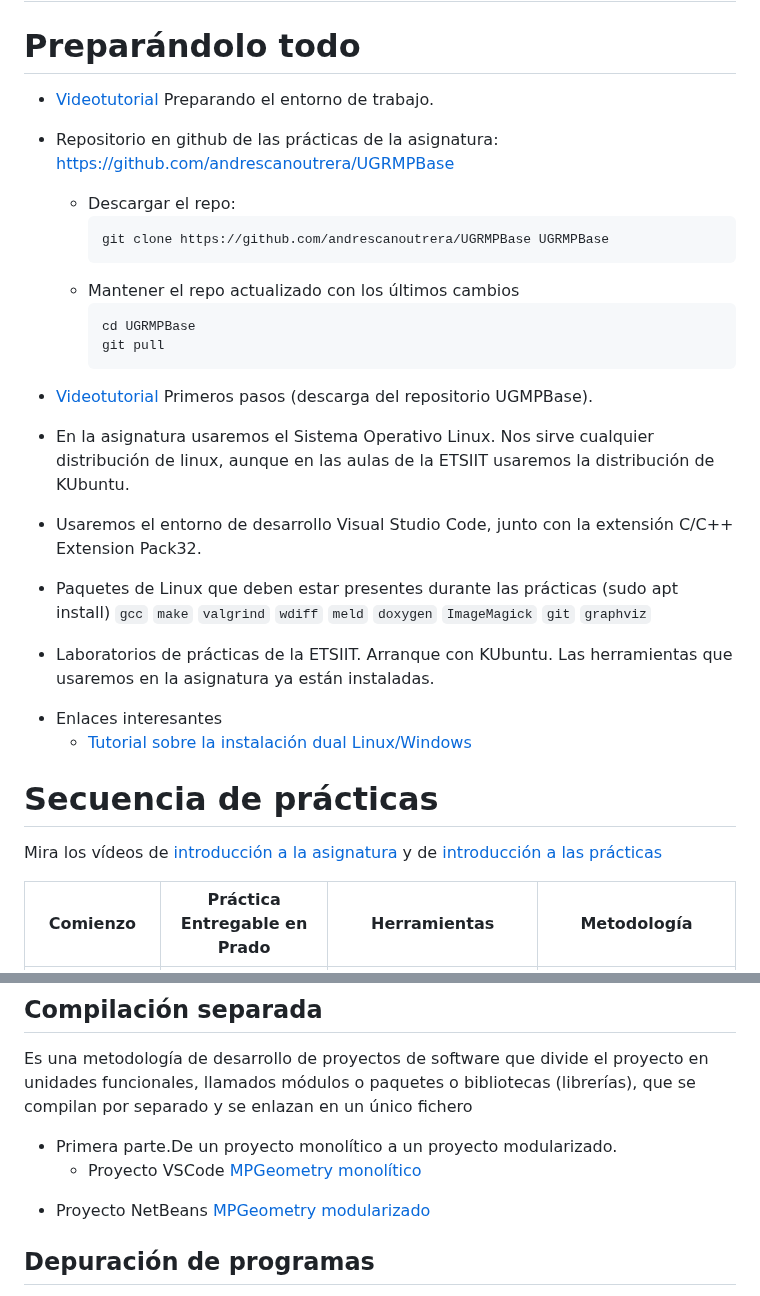
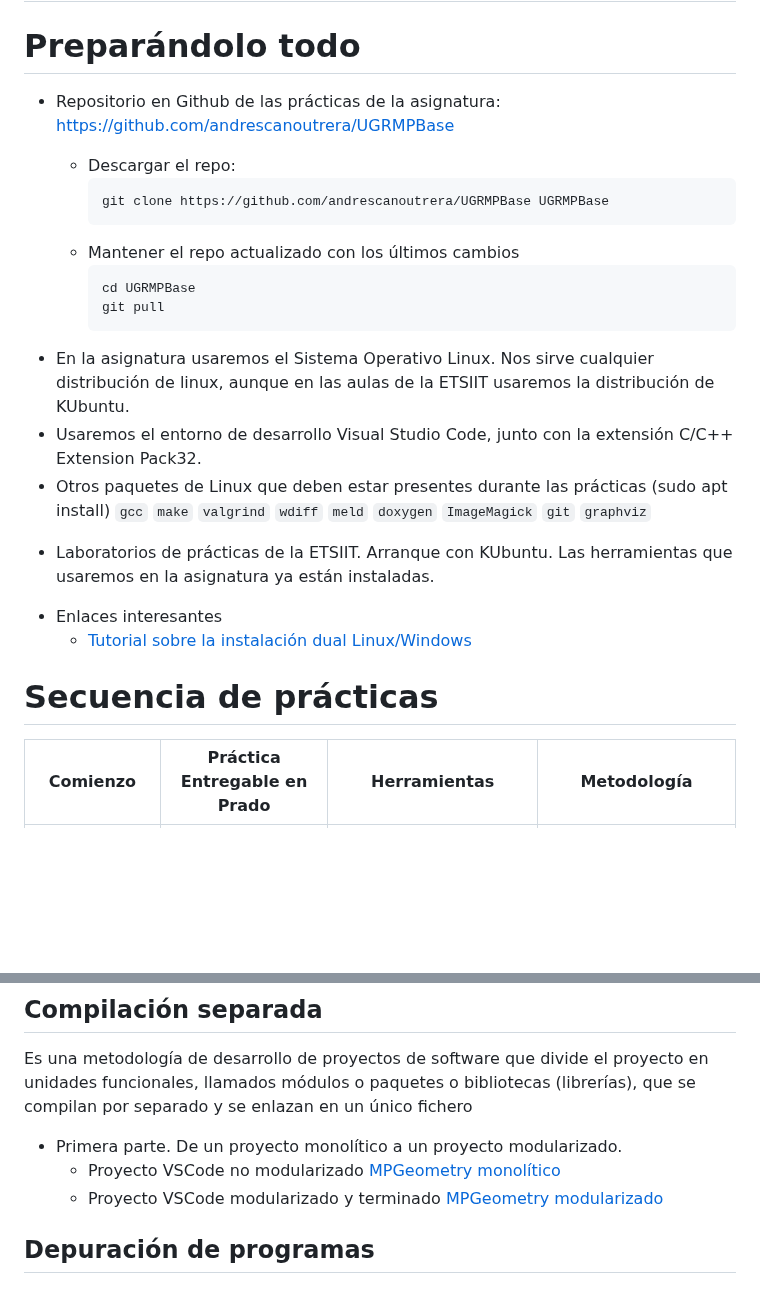
Before and after one commit to andrescanoutrera/UGRMPBase, a Markdown page: README.md, 2 parts joined by grey strips. GitHub-like rendering; blank space fills up the shorter version.

Commit message:
Some modifications

````diff
--- a/README.md
+++ b/README.md
@@ -7,11 +7,15 @@ Para estar al día de las incidencias de la asignatura y tener contacto directo
  - Grupo de Telegram del [Doble Grado Informática y Matemáticas](https://t.me/+QJjPGdaLXrRkOTVk) -->
 
 # <a name="preping"></a>Preparándolo todo
+
+
+<!--
 -  [Videotutorial](https://drive.google.com/file/d/1VO7ib1QnUlEk1pHtn4F7D6QJwZZykgbo/view?usp=sharing) Preparando el entorno de trabajo.
+-->
 <!--- introducción a la asignatura.-->
 <!--- Documentos de apoyo al videotutorial para la preparación del entorno de trabajo en el ordenador. En él se describe, a rasgos generales, cómo preparar el ordenador para la asignatura e incluye enlaces a otros videotutoriales, PDF, o Webs con descripciones más precisas de cada aspecto concreto. Este documento en PDF que aparece aquí son las transparencias del videotutorial y contiene los enlaces desde los que acceder a las herramientas y documentos que se citan en el vídeo.  -->
 <!--  - Las transparencias del vídeo con enlaces  -->
-- Repositorio en github de las prácticas de la asignatura:  https://github.com/andrescanoutrera/UGRMPBase
+- Repositorio en Github de las prácticas de la asignatura:  https://github.com/andrescanoutrera/UGRMPBase
 
   - <a name="repo"></a>Descargar el repo:
     ```
@@ -22,10 +26,13 @@ Para estar al día de las incidencias de la asignatura y tener contacto directo
     cd UGRMPBase
     git pull
     ```
-- [Videotutorial](https://drive.google.com/file/d/1HkdEueUfbA9n8aLdPhaF0WxcK4q6xl70/view?usp=drive_link) Primeros pasos (descarga del repositorio UGMPBase).
+
+
+<!-- - [Videotutorial](https://drive.google.com/file/d/1HkdEueUfbA9n8aLdPhaF0WxcK4q6xl70/view?usp=drive_link) Primeros pasos (descarga del repositorio UGMPBase).
+-->
 - En la asignatura usaremos el Sistema Operativo Linux. Nos sirve cualquier distribución de linux, aunque en las aulas de la ETSIIT usaremos la distribución de KUbuntu.
 - Usaremos el entorno de desarrollo Visual Studio Code, junto con la extensión C/C++ Extension Pack32.
-- Paquetes de Linux que deben estar presentes durante las prácticas (sudo apt install) `gcc` `make` `valgrind`  `wdiff` `meld` `doxygen` `ImageMagick` `git` `graphviz`
+- Otros paquetes de Linux que deben estar presentes durante las prácticas (sudo apt install) `gcc` `make` `valgrind`  `wdiff` `meld` `doxygen` `ImageMagick` `git` `graphviz`
 
 
 <!--
@@ -68,8 +75,9 @@ Para estar al día de las incidencias de la asignatura y tener contacto directo
 
 # Secuencia de prácticas
 
-Mira los vídeos de [introducción a la asignatura](https://drive.google.com/file/d/1VO7ib1QnUlEk1pHtn4F7D6QJwZZykgbo/view?usp=sharing)  y de [introducción a las prácticas]()
-<!-- (https://drive.google.com/file/d/1peiNfwzRKYvCFHCJlSH2licuhCIuEeqL/view?usp=share_link) -->
+<!--
+Mira los vídeos de [introducción a la asignatura](https://drive.google.com/file/d/1VO7ib1QnUlEk1pHtn4F7D6QJwZZykgbo/view?usp=sharing)  y de [introducción a las prácticas]
+(https://drive.google.com/file/d/1peiNfwzRKYvCFHCJlSH2licuhCIuEeqL/view?usp=share_link) -->
 
 |Comienzo | Práctica <br> Entregable en Prado | Herramientas | Metodología
 | -----| -----|-----| ----- |
@@ -115,16 +123,14 @@ Doxygen es un programa de apoyo a la documentación (comentarios) de proyectos d
 ## Compilación separada
 Es una metodología de desarrollo de proyectos de software que divide el proyecto en unidades funcionales, llamados módulos o paquetes o bibliotecas (librerías), que se compilan por separado y se enlazan en un único fichero
 
-- Primera parte.De un proyecto monolítico a un proyecto modularizado.
-  - <a name="mpgeometry"></a>Proyecto VSCode [MPGeometry monolítico](CodeProjects/Seminar1/MPGeometry0)
+- Primera parte. De un proyecto monolítico a un proyecto modularizado.
+  - <a name="mpgeometry"></a>Proyecto VSCode no modularizado [MPGeometry monolítico](CodeProjects/Seminar1/MPGeometry0)
+  - Proyecto VSCode modularizado y terminado [MPGeometry modularizado](CodeProjects/Seminar1/MPGeometry_MOD)
 <!--
   - [Videotutorial]( https://drive.google.com/file/d/1-KiBquuuHJ5_zNeSLqWH88PqazuoTVmy/view?usp=sharin) modularización y compilación  separada
+  - Proyecto VSCode [MPGeometry sep](CodeProjects/Seminar1/MPGeometrySep)
 -->
 
-<!--
-  - Proyecto VSCode [MPGeometry sep](CodeProjects/Seminar1/MPGeometrySep)
--->
-  - Proyecto NetBeans [MPGeometry modularizado](CodeProjects/Seminar1/MPGeometry_MOD)
 
 <!--
 - Segunda parte. Uso de bibliotecas (librerías)
````
